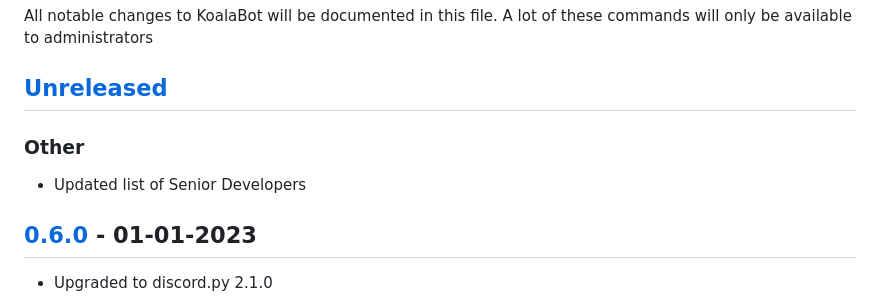
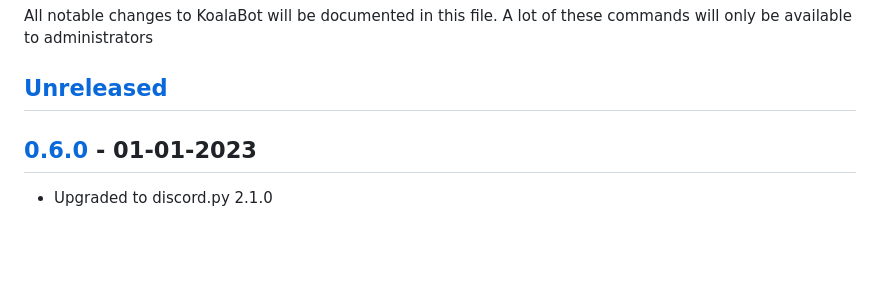
Before and after one commit to KoalaBotUK/KoalaBot, a Markdown page: CHANGELOG.md, the part around the change. GitHub-like rendering; blank space fills up the shorter version.

Commit message:
chore: removed unnotable change to readme

```diff
--- a/CHANGELOG.md
+++ b/CHANGELOG.md
@@ -3,8 +3,6 @@ All notable changes to KoalaBot will be documented in this file. A lot of these
 administrators
 
 ## [Unreleased]
-### Other
-- Updated list of Senior Developers
 
 ## [0.6.0] - 01-01-2023
 - Upgraded to discord.py 2.1.0
```
